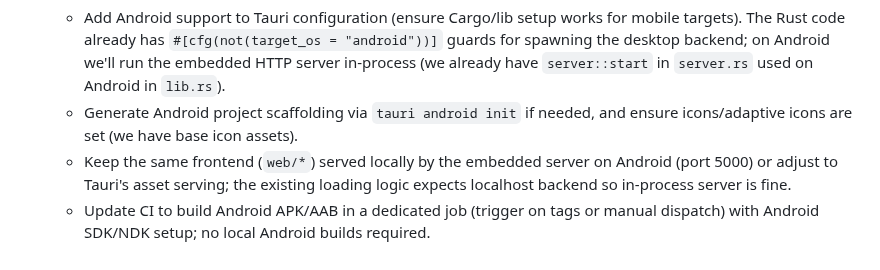
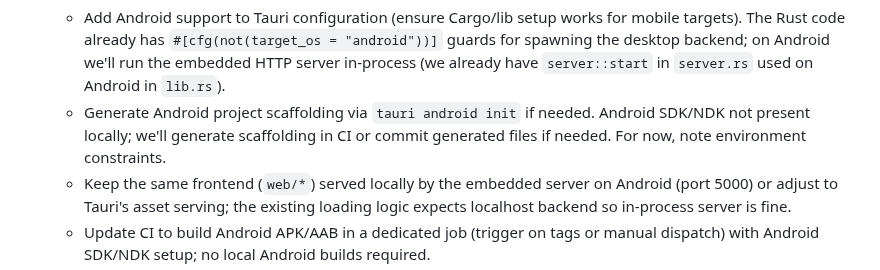
Before and after one commit to goldstac/quran, a Markdown page: task-board.md, the part around the change. GitHub-like rendering.

Commit message:
docs(task-board): note Android SDK/NDK constraints for local init

```diff
--- a/task-board.md
+++ b/task-board.md
@@ -21,8 +21,9 @@ matching section and note the platform when it is not cross-platform.
     guards for spawning the desktop backend; on Android we'll run the embedded
     HTTP server in-process (we already have `server::start` in `server.rs` used
     on Android in `lib.rs`).
-  - Generate Android project scaffolding via `tauri android init` if needed,
-    and ensure icons/adaptive icons are set (we have base icon assets).
+  - Generate Android project scaffolding via `tauri android init` if needed.
+    Android SDK/NDK not present locally; we'll generate scaffolding in CI or
+    commit generated files if needed. For now, note environment constraints.
   - Keep the same frontend (`web/*`) served locally by the embedded server on
     Android (port 5000) or adjust to Tauri's asset serving; the existing loading
     logic expects localhost backend so in-process server is fine.
```
